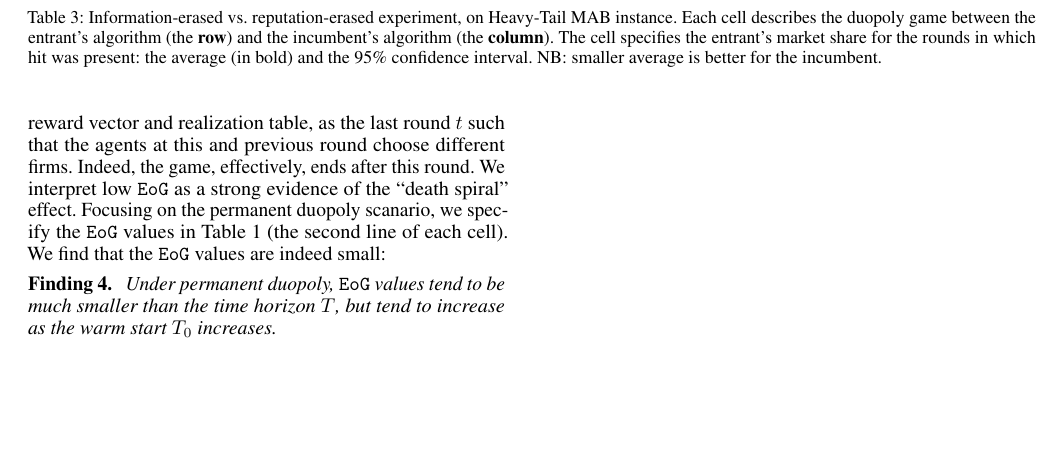
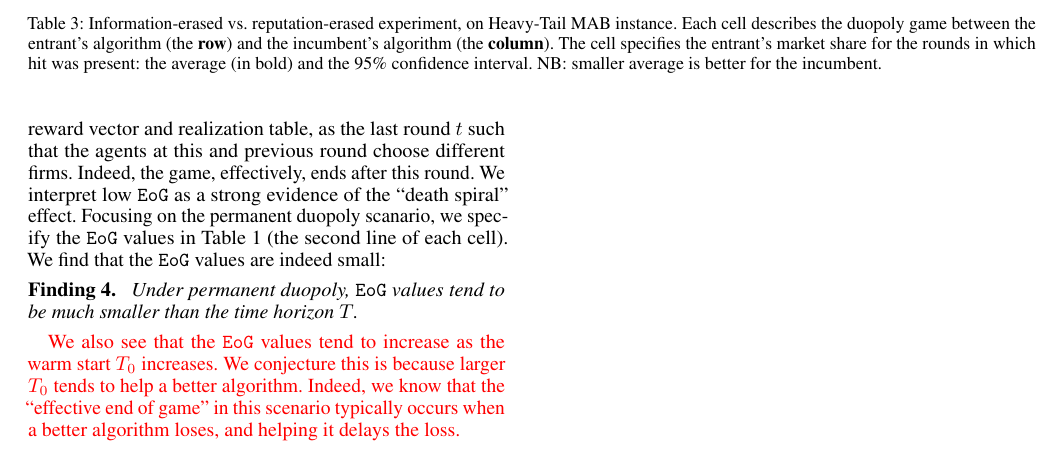
Before and after one commit to rawls238/CompetingBandits, a LaTeX document (paper/content/inverted_u.tex): part of page 2 of 2, cut so that both start at the same text, the shorter picture padded with empty space. Compiled offline with pdfLaTeX.

Commit message:
Added a para re why EoG values increase with T0.

```diff
--- a/paper/content/inverted_u.tex
+++ b/paper/content/inverted_u.tex
@@ -211,12 +211,11 @@ Further, we investigate the ``death spiral" effect mentioned in the Introduction
 
 \begin{finding}
 \textit{
-Under permanent duopoly, \Eeog values tend to be much smaller than the time horizon $T$, but tend to increase as the warm start $T_0$ increases.
+Under permanent duopoly, \Eeog values tend to be much smaller than the time horizon $T$.
 }
 \end{finding}
 
-\ascomment{Can we cook up an explanation for why \Eeog grows with $T_0$?}
-
+\asedit{We also see that the \Eeog values tend to increase as the warm start $T_0$ increases. We conjecture this is because larger $T_0$ tends to help a better algorithm. Indeed, we know that the ``effective end of game" in this scenario typically occurs when a better algorithm loses, and helping it delays the loss.}
 
 \OMIT{ %%%
 Enter into a ``death spiral" where the winner keeps learning and improving from its customers thus increasing its reputation while the losing firm gets starved of customers and progressively falls farther and farther behind its competitors.
```
